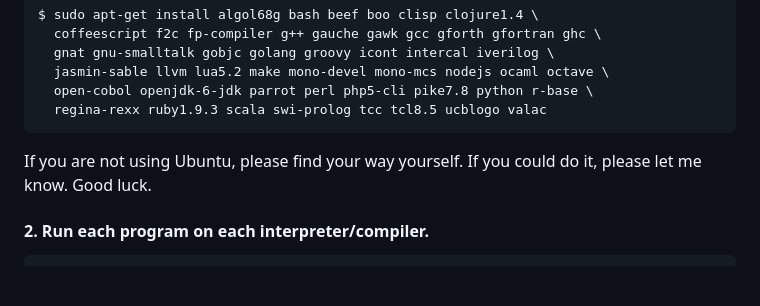
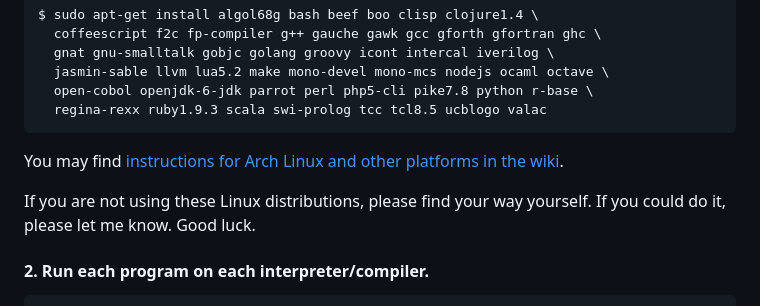
Before and after one commit to mame/quine-relay, a Markdown page: README.md, the part around the change. GitHub-like rendering; blank space fills up the shorter version.

Commit message:
* re-generate.

```diff
--- a/README.md
+++ b/README.md
@@ -27,7 +27,9 @@ You just have to type the following apt-get command to install all of them.
       open-cobol openjdk-6-jdk parrot perl php5-cli pike7.8 python r-base \
       regina-rexx ruby1.9.3 scala swi-prolog tcc tcl8.5 ucblogo valac
 
-If you are not using Ubuntu, please find your way yourself.
+You may find [instructions for Arch Linux and other platforms in the wiki](https://github.com/mame/quine-relay/wiki/Installation).
+
+If you are not using these Linux distributions, please find your way yourself.
 If you could do it, please let me know.  Good luck.
 
 #### 2. Run each program on each interpreter/compiler.
```
Also changed, not shown: langs.png.
